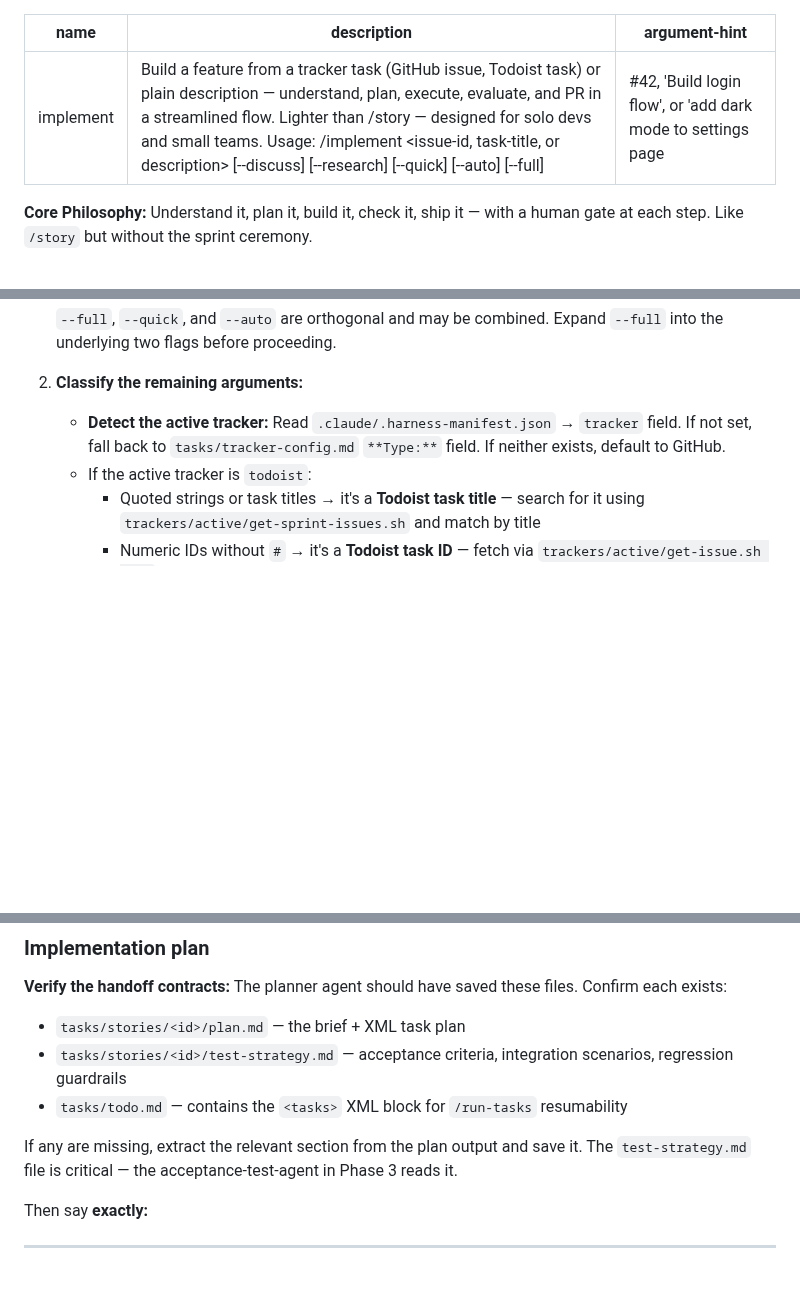
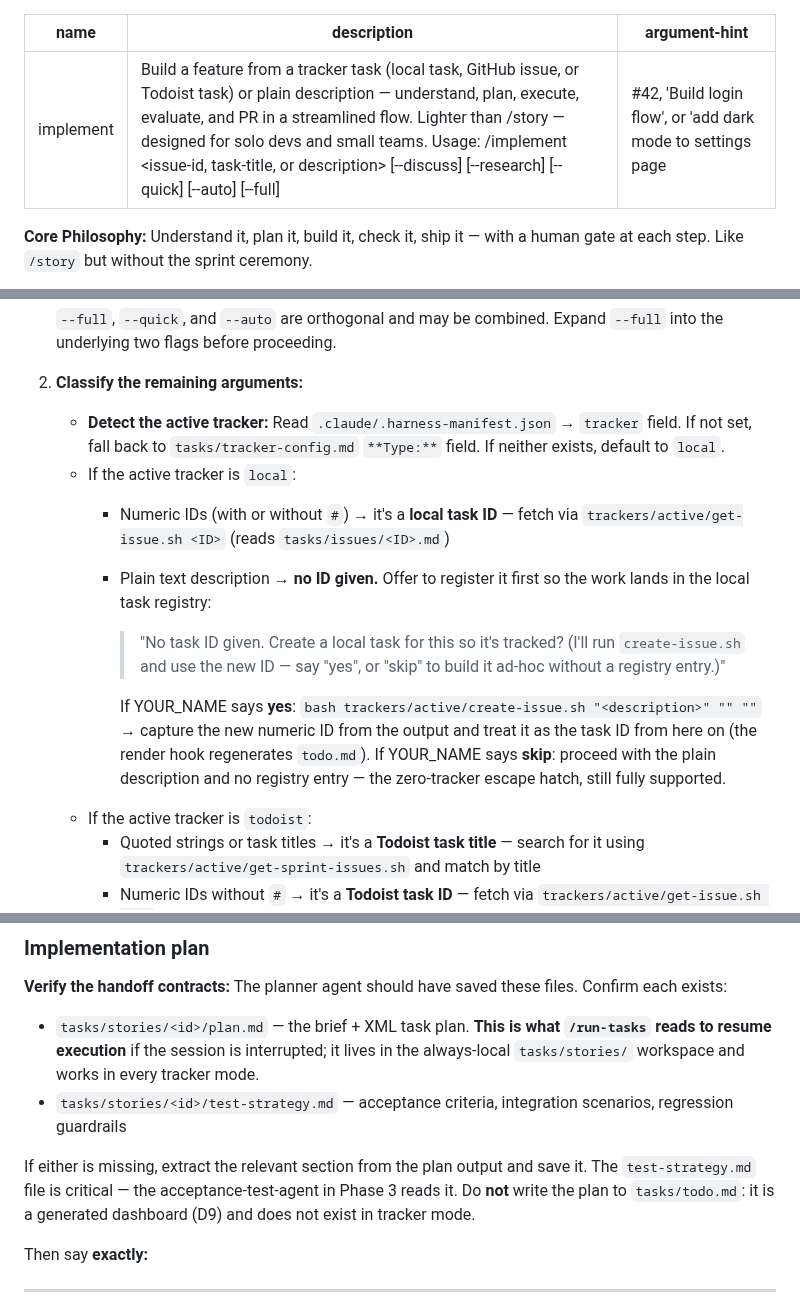
Before and after one commit to anudeeps28/claude-code-harness, a Markdown page: skills/implement/SKILL.md, 3 parts joined by grey strips. Drawn GitHub-style; blank space fills up the shorter version.

Commit message:
fix(skills): make /implement mode-aware — story-folder plan + local task creation
- Source the XML plan from tasks/stories/<id>/plan.md, not todo.md (D9)
- Add a local-tracker branch: numeric IDs → get-issue.sh; a plain description
  with no ID offers to create a local task via create-issue.sh so ad-hoc work
  lands in the registry (WS5 item 2), keeping the zero-tracker escape hatch
- Default tracker is now local (D2), not GitHub

```diff
--- a/skills/implement/SKILL.md
+++ b/skills/implement/SKILL.md
@@ -1,6 +1,6 @@
 ---
 name: implement
-description: Build a feature from a tracker task (GitHub issue, Todoist task) or plain description — understand, plan, execute, evaluate, and PR in a streamlined flow. Lighter than /story — designed for solo devs and small teams. Usage: /implement <issue-id, task-title, or description> [--discuss] [--research] [--quick] [--auto] [--full]
+description: Build a feature from a tracker task (local task, GitHub issue, or Todoist task) or plain description — understand, plan, execute, evaluate, and PR in a streamlined flow. Lighter than /story — designed for solo devs and small teams. Usage: /implement <issue-id, task-title, or description> [--discuss] [--research] [--quick] [--auto] [--full]
 argument-hint: "#42, 'Build login flow', or 'add dark mode to settings page'"
 ---
 
@@ -36,7 +36,13 @@ Parse `$ARGUMENTS`:
    `--full`, `--quick`, and `--auto` are orthogonal and may be combined. Expand `--full` into the underlying two flags before proceeding.
 
 2. **Classify the remaining arguments:**
-   - **Detect the active tracker:** Read `.claude/.harness-manifest.json` → `tracker` field. If not set, fall back to `tasks/tracker-config.md` `**Type:**` field. If neither exists, default to GitHub.
+   - **Detect the active tracker:** Read `.claude/.harness-manifest.json` → `tracker` field. If not set, fall back to `tasks/tracker-config.md` `**Type:**` field. If neither exists, default to `local`.
+   - If the active tracker is `local`:
+     - Numeric IDs (with or without `#`) → it's a **local task ID** — fetch via `trackers/active/get-issue.sh <ID>` (reads `tasks/issues/<ID>.md`)
+     - Plain text description → **no ID given.** Offer to register it first so the work lands in the local task registry:
+       > "No task ID given. Create a local task for this so it's tracked? (I'll run `create-issue.sh` and use the new ID — say "yes", or "skip" to build it ad-hoc without a registry entry.)"
+
+       If YOUR_NAME says **yes**: `bash trackers/active/create-issue.sh "<description>" "" ""` → capture the new numeric ID from the output and treat it as the task ID from here on (the render hook regenerates `todo.md`). If YOUR_NAME says **skip**: proceed with the plain description and no registry entry — the zero-tracker escape hatch, still fully supported.
    - If the active tracker is `todoist`:
      - Quoted strings or task titles → it's a **Todoist task title** — search for it using `trackers/active/get-sprint-issues.sh` and match by title
      - Numeric IDs without `#` → it's a **Todoist task ID** — fetch via `trackers/active/get-issue.sh <ID>`
@@ -190,11 +197,10 @@ Wait for it to return the brief + plan. Output it under:
 ### Implementation plan
 
 **Verify the handoff contracts:** The planner agent should have saved these files. Confirm each exists:
-- `tasks/stories/<id>/plan.md` — the brief + XML task plan
+- `tasks/stories/<id>/plan.md` — the brief + XML task plan. **This is what `/run-tasks` reads to resume execution** if the session is interrupted; it lives in the always-local `tasks/stories/` workspace and works in every tracker mode.
 - `tasks/stories/<id>/test-strategy.md` — acceptance criteria, integration scenarios, regression guardrails
-- `tasks/todo.md` — contains the `<tasks>` XML block for `/run-tasks` resumability
 
-If any are missing, extract the relevant section from the plan output and save it. The `test-strategy.md` file is critical — the acceptance-test-agent in Phase 3 reads it.
+If either is missing, extract the relevant section from the plan output and save it. The `test-strategy.md` file is critical — the acceptance-test-agent in Phase 3 reads it. Do **not** write the plan to `tasks/todo.md`: it is a generated dashboard (D9) and does not exist in tracker mode.
 
 Then say **exactly:**
 
```
Also changed, not shown: other parts of skills/implement/SKILL.md (+1 -0 lines).
